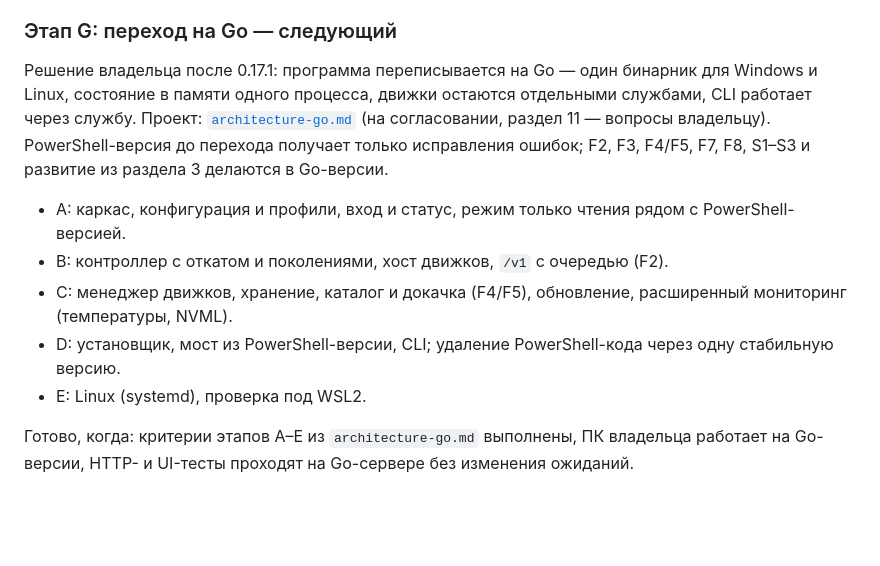
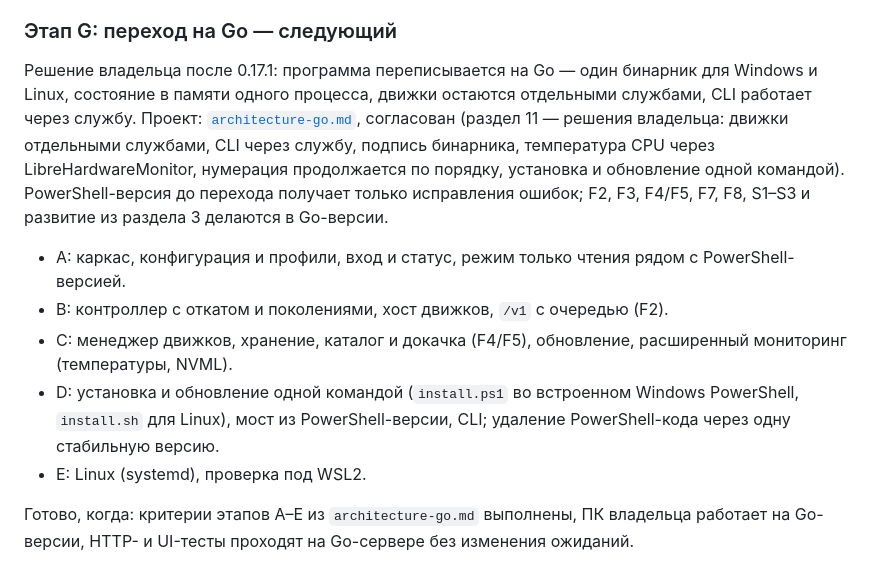
Before and after one commit to aafnx/omnibox-ai, a Markdown page: docs/roadmap.md, the part around the change. GitHub-like rendering; blank space fills up the shorter version.

```diff
--- a/docs/roadmap.md
+++ b/docs/roadmap.md
@@ -193,12 +193,12 @@ GGUF качается `Invoke-WebRequest` с общим таймаутом 2 ч;
 
 ### Этап G: переход на Go — следующий
 
-Решение владельца после 0.17.1: программа переписывается на Go — один бинарник для Windows и Linux, состояние в памяти одного процесса, движки остаются отдельными службами, CLI работает через службу. Проект: [`architecture-go.md`](architecture-go.md) (на согласовании, раздел 11 — вопросы владельцу). PowerShell-версия до перехода получает только исправления ошибок; F2, F3, F4/F5, F7, F8, S1–S3 и развитие из раздела 3 делаются в Go-версии.
+Решение владельца после 0.17.1: программа переписывается на Go — один бинарник для Windows и Linux, состояние в памяти одного процесса, движки остаются отдельными службами, CLI работает через службу. Проект: [`architecture-go.md`](architecture-go.md), согласован (раздел 11 — решения владельца: движки отдельными службами, CLI через службу, подпись бинарника, температура CPU через LibreHardwareMonitor, нумерация продолжается по порядку, установка и обновление одной командой). PowerShell-версия до перехода получает только исправления ошибок; F2, F3, F4/F5, F7, F8, S1–S3 и развитие из раздела 3 делаются в Go-версии.
 
 - A: каркас, конфигурация и профили, вход и статус, режим только чтения рядом с PowerShell-версией.
 - B: контроллер с откатом и поколениями, хост движков, `/v1` с очередью (F2).
 - C: менеджер движков, хранение, каталог и докачка (F4/F5), обновление, расширенный мониторинг (температуры, NVML).
-- D: установщик, мост из PowerShell-версии, CLI; удаление PowerShell-кода через одну стабильную версию.
+- D: установка и обновление одной командой (`install.ps1` во встроенном Windows PowerShell, `install.sh` для Linux), мост из PowerShell-версии, CLI; удаление PowerShell-кода через одну стабильную версию.
 - E: Linux (systemd), проверка под WSL2.
 
 Готово, когда: критерии этапов A–E из `architecture-go.md` выполнены, ПК владельца работает на Go-версии, HTTP- и UI-тесты проходят на Go-сервере без изменения ожиданий.
```
Also changed, not shown: docs/architecture-go.md (+16 -10 lines).
